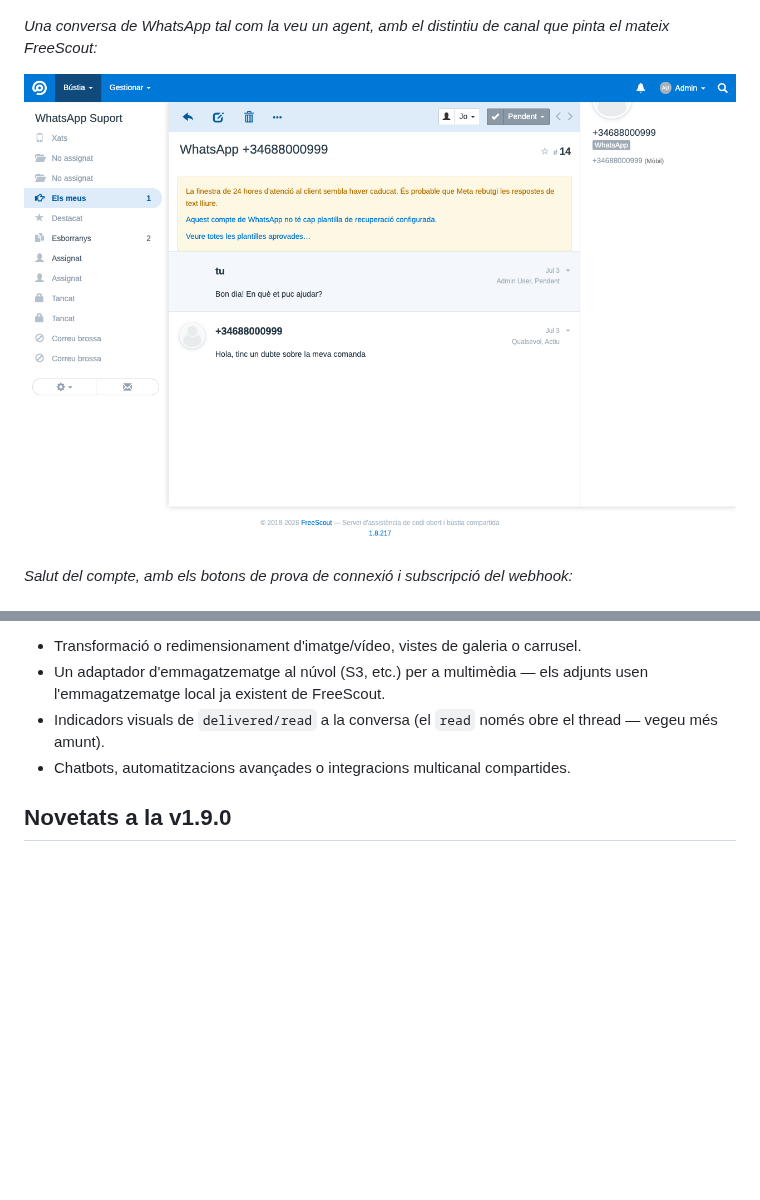
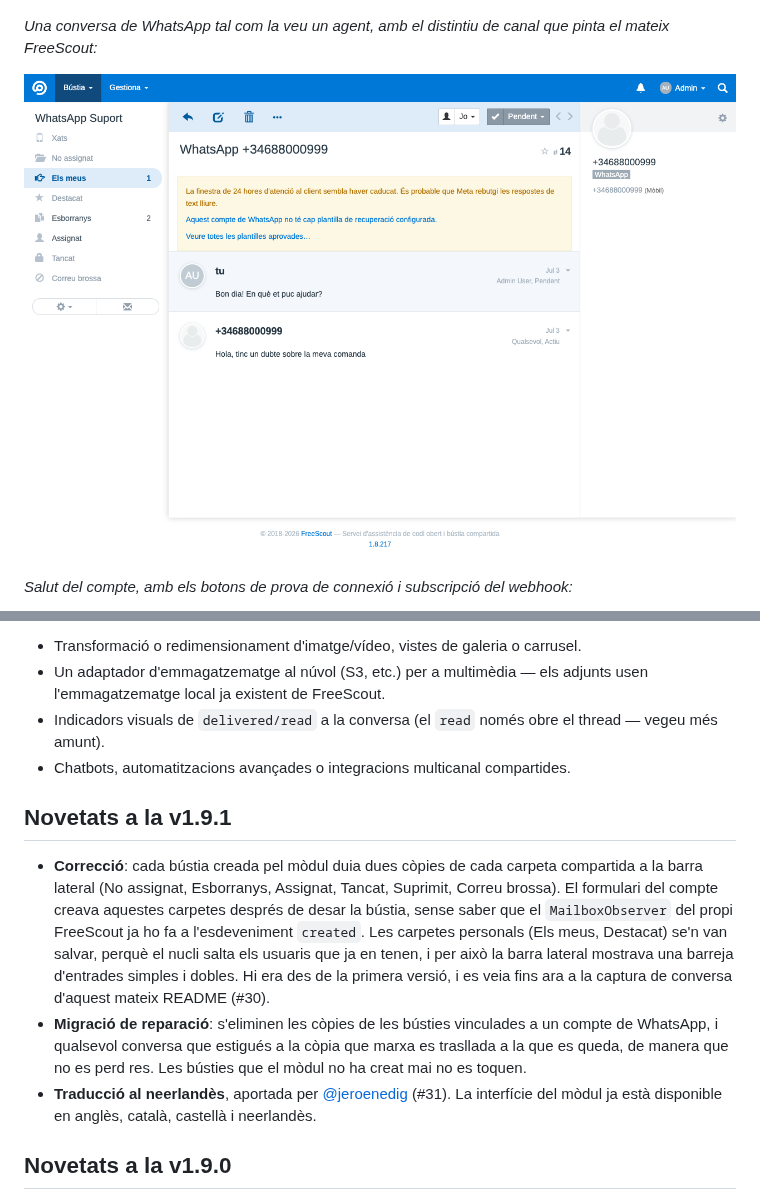
Before and after one commit to losimo/freescout-meta-whatsapp, a Markdown page: README.ca.md, 2 parts joined by grey strips. Drawn GitHub-style; pictures changed too: docs/ca/conversation-view.png; blank space fills up the shorter version.

```diff
--- a/README.ca.md
+++ b/README.ca.md
@@ -60,6 +60,12 @@ Queda fora d'abast:
 - Un adaptador d'emmagatzematge al núvol (S3, etc.) per a multimèdia — els adjunts usen l'emmagatzematge local ja existent de FreeScout.
 - Indicadors visuals de `delivered/read` a la conversa (el `read` només obre el thread — vegeu més amunt).
 - Chatbots, automatitzacions avançades o integracions multicanal compartides.
+
+## Novetats a la v1.9.1
+
+- **Correcció**: cada bústia creada pel mòdul duia dues còpies de cada carpeta compartida a la barra lateral (No assignat, Esborranys, Assignat, Tancat, Suprimit, Correu brossa). El formulari del compte creava aquestes carpetes després de desar la bústia, sense saber que el `MailboxObserver` del propi FreeScout ja ho fa a l'esdeveniment `created`. Les carpetes personals (Els meus, Destacat) se'n van salvar, perquè el nucli salta els usuaris que ja en tenen, i per això la barra lateral mostrava una barreja d'entrades simples i dobles. Hi era des de la primera versió, i es veia fins ara a la captura de conversa d'aquest mateix README (#30).
+- **Migració de reparació**: s'eliminen les còpies de les bústies vinculades a un compte de WhatsApp, i qualsevol conversa que estigués a la còpia que marxa es trasllada a la que es queda, de manera que no es perd res. Les bústies que el mòdul no ha creat mai no es toquen.
+- **Traducció al neerlandès**, aportada per [@jeroenedig](https://github.com/jeroenedig) (#31). La interfície del mòdul ja està disponible en anglès, català, castellà i neerlandès.
 
 ## Novetats a la v1.9.0
 
```
Also changed, not shown: README.es.md (+6 -0 lines), README.md (+6 -0 lines), docs/en/conversation-view.png, docs/es/conversation-view.png, 5 other files.
